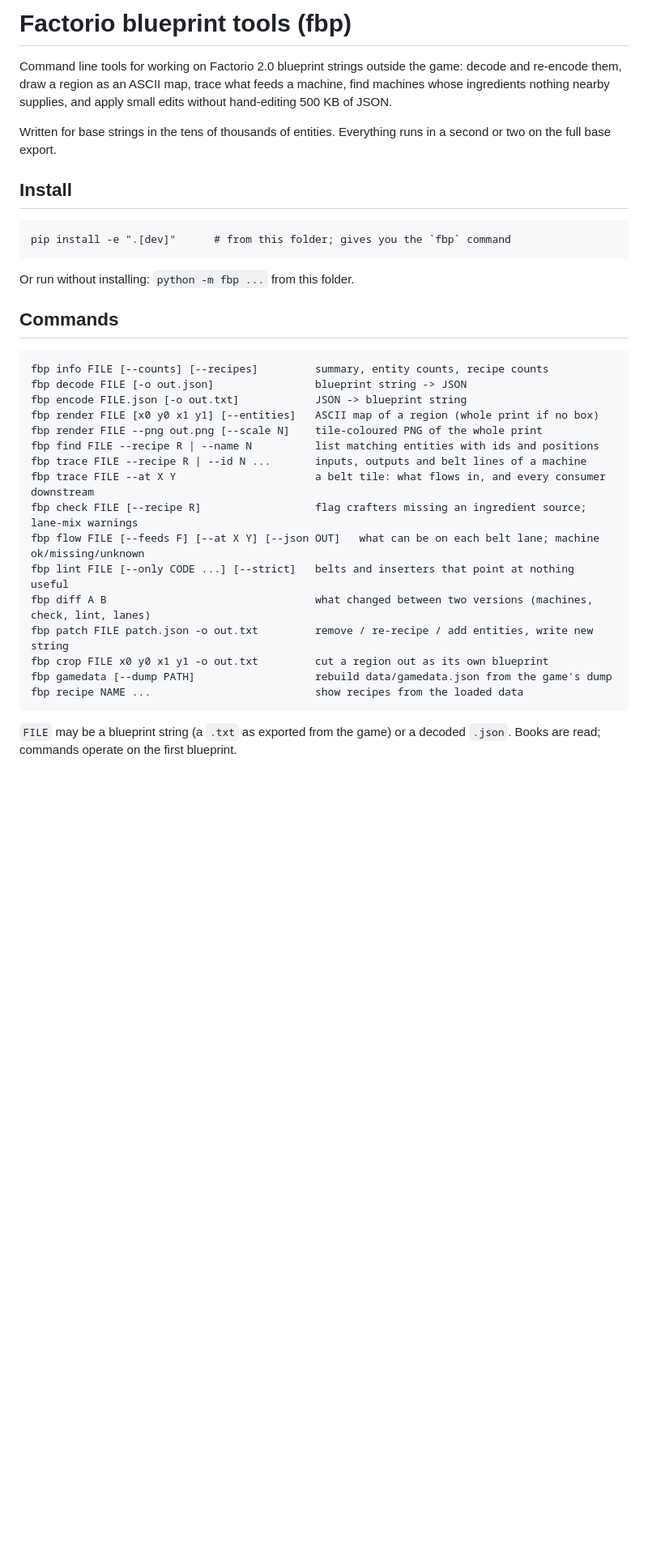
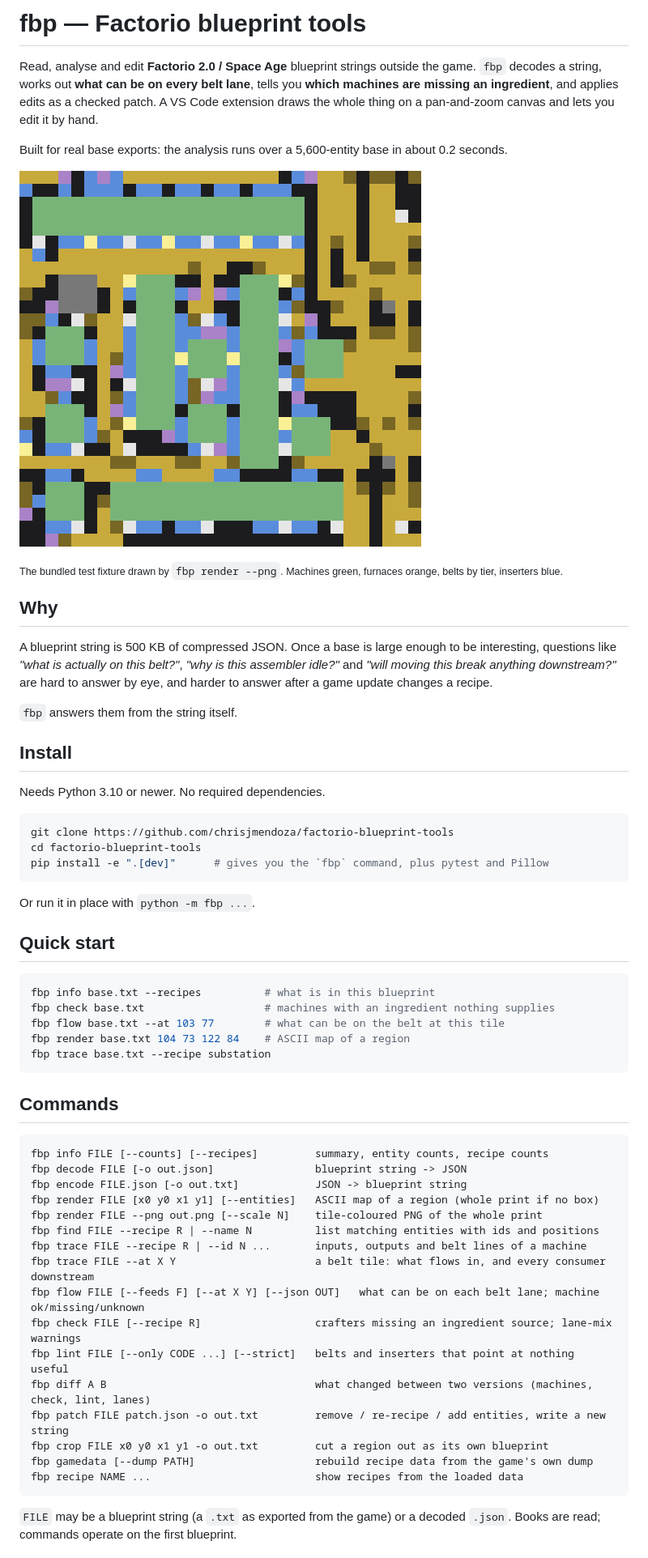
Before and after one commit to chrisjmendoza/factorio-blueprint-tools, a Markdown page: README.md, the part around one of its changes. Shown at 81% size. GitHub-like rendering; pictures changed too: docs/render.png (added); blank space fills up the shorter version.

````diff
--- a/README.md
+++ b/README.md
@@ -1,20 +1,48 @@
-# Factorio blueprint tools (fbp)
+# fbp — Factorio blueprint tools
 
-Command line tools for working on Factorio 2.0 blueprint strings outside the
-game: decode and re-encode them, draw a region as an ASCII map, trace what
-feeds a machine, find machines whose ingredients nothing nearby supplies, and
-apply small edits without hand-editing 500 KB of JSON.
+Read, analyse and edit **Factorio 2.0 / Space Age** blueprint strings outside the
+game. `fbp` decodes a string, works out **what can be on every belt lane**, tells
+you **which machines are missing an ingredient**, and applies edits as a checked
+patch. A VS Code extension draws the whole thing on a pan-and-zoom canvas and
+lets you edit it by hand.
 
-Written for base strings in the tens of thousands of entities. Everything runs
-in a second or two on the full base export.
+Built for real base exports: the analysis runs over a 5,600-entity base in about
+0.2 seconds.
+
+![A mall rendered by fbp](docs/render.png)
+
+<sub>The bundled test fixture drawn by <code>fbp render --png</code>. Machines green, furnaces orange, belts by tier, inserters blue.</sub>
+
+## Why
+
+A blueprint string is 500 KB of compressed JSON. Once a base is large enough to
+be interesting, questions like *"what is actually on this belt?"*, *"why is this
+assembler idle?"* and *"will moving this break anything downstream?"* are hard to
+answer by eye, and harder to answer after a game update changes a recipe.
+
+`fbp` answers them from the string itself.
 
 ## Install
 
-```
-pip install -e ".[dev]"      # from this folder; gives you the `fbp` command
+Needs Python 3.10 or newer. No required dependencies.
+
+```bash
+git clone https://github.com/chrisjmendoza/factorio-blueprint-tools
+cd factorio-blueprint-tools
+pip install -e ".[dev]"      # gives you the `fbp` command, plus pytest and Pillow
 ```
 
-Or run without installing: `python -m fbp ...` from this folder.
+Or run it in place with `python -m fbp ...`.
+
+## Quick start
+
+```bash
+fbp info base.txt --recipes          # what is in this blueprint
+fbp check base.txt                   # machines with an ingredient nothing supplies
+fbp flow base.txt --at 103 77        # what can be on the belt at this tile
+fbp render base.txt 104 73 122 84    # ASCII map of a region
+fbp trace base.txt --recipe substation
+```
 
 ## Commands
 
@@ -27,13 +55,13 @@ fbp render FILE --png out.png [--scale N]    tile-coloured PNG of the whole prin
 fbp find FILE --recipe R | --name N          list matching entities with ids and positions
 fbp trace FILE --recipe R | --id N ...       inputs, outputs and belt lines of a machine
 fbp trace FILE --at X Y                      a belt tile: what flows in, and every consumer downstream
-fbp check FILE [--recipe R]                  flag crafters missing an ingredient source; lane-mix warnings
 fbp flow FILE [--feeds F] [--at X Y] [--json OUT]   what can be on each belt lane; machine ok/missing/unknown
+fbp check FILE [--recipe R]                  crafters missing an ingredient source; lane-mix warnings
 fbp lint FILE [--only CODE ...] [--strict]   belts and inserters that point at nothing useful
 fbp diff A B                                 what changed between two versions (machines, check, lint, lanes)
-fbp patch FILE patch.json -o out.txt         remove / re-recipe / add entities, write new string
+fbp patch FILE patch.json -o out.txt         remove / re-recipe / add entities, write a new string
 fbp crop FILE x0 y0 x1 y1 -o out.txt         cut a region out as its own blueprint
-fbp gamedata [--dump PATH]                   rebuild data/gamedata.json from the game's dump
+fbp gamedata [--dump PATH]                   rebuild recipe data from the game's own dump
 fbp recipe NAME ...                          show recipes from the loaded data
 ```
 
````
Also changed, not shown: other parts of README.md (+126 -106 lines), CHANGELOG.md (+66 -72 lines), CLAUDE.md (+63 -89 lines), 4 other files.
